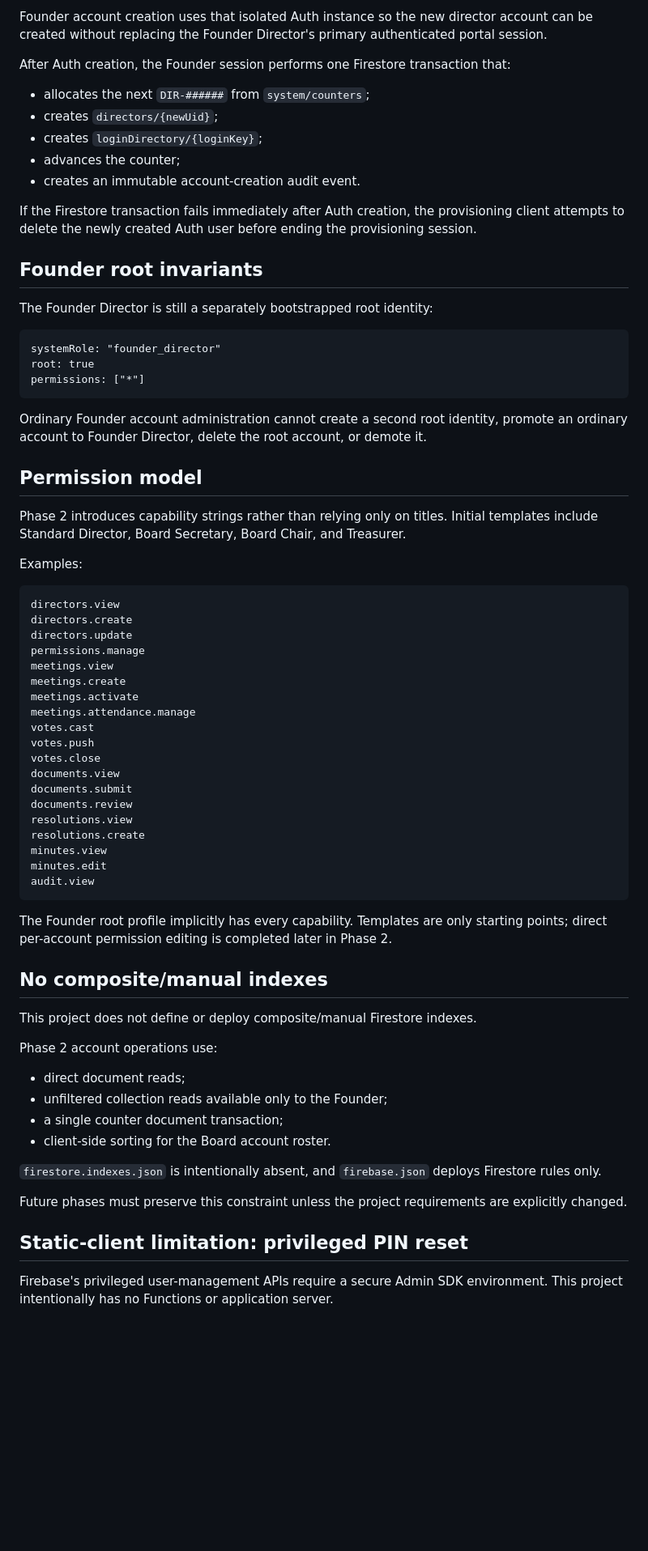
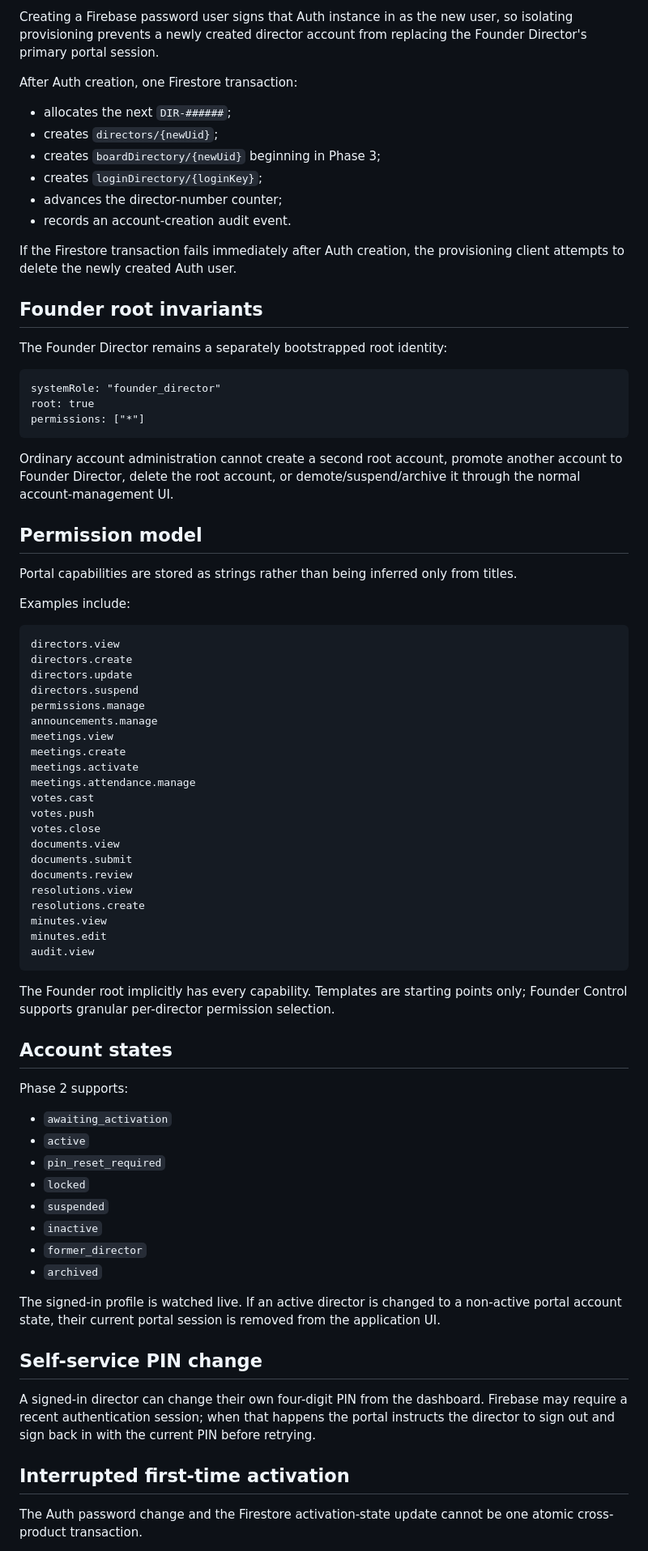
Before and after one commit to Silly-Cheese/tpp-directors, a Markdown page: docs/PHASE-2-AUTHENTICATION.md, the part around one of its changes. Shown at 81% size. Rendered like a GitHub page; blank space fills up the shorter version.

````diff
--- a/docs/PHASE-2-AUTHENTICATION.md
+++ b/docs/PHASE-2-AUTHENTICATION.md
@@ -72,19 +76,20 @@ Creating a Firebase Email/Password account signs the Auth instance in as that ne
 
-Founder account creation uses that isolated Auth instance so the new director account can be created without replacing the Founder Director's primary authenticated portal session.
+Creating a Firebase password user signs that Auth instance in as the new user, so isolating provisioning prevents a newly created director account from replacing the Founder Director's primary portal session.
 
-After Auth creation, the Founder session performs one Firestore transaction that:
+After Auth creation, one Firestore transaction:
 
-- allocates the next `DIR-######` from `system/counters`;
+- allocates the next `DIR-######`;
 - creates `directors/{newUid}`;
+- creates `boardDirectory/{newUid}` beginning in Phase 3;
 - creates `loginDirectory/{loginKey}`;
-- advances the counter;
-- creates an immutable account-creation audit event.
+- advances the director-number counter;
+- records an account-creation audit event.
 
-If the Firestore transaction fails immediately after Auth creation, the provisioning client attempts to delete the newly created Auth user before ending the provisioning session.
+If the Firestore transaction fails immediately after Auth creation, the provisioning client attempts to delete the newly created Auth user.
 
 ## Founder root invariants
 
-The Founder Director is still a separately bootstrapped root identity:
+The Founder Director remains a separately bootstrapped root identity:
 
 ```text
 systemRole: "founder_director"
@@ -92,19 +97,21 @@ root: true
 permissions: ["*"]
 ```
 
-Ordinary Founder account administration cannot create a second root identity, promote an ordinary account to Founder Director, delete the root account, or demote it.
+Ordinary account administration cannot create a second root account, promote another account to Founder Director, delete the root account, or demote/suspend/archive it through the normal account-management UI.
 
 ## Permission model
 
-Phase 2 introduces capability strings rather than relying only on titles. Initial templates include Standard Director, Board Secretary, Board Chair, and Treasurer.
+Portal capabilities are stored as strings rather than being inferred only from titles.
 
-Examples:
+Examples include:
 
 ```text
 directors.view
 directors.create
 directors.update
+directors.suspend
 permissions.manage
+announcements.manage
 meetings.view
 meetings.create
 meetings.activate
@@ -122,24 +129,28 @@ minutes.edit
 audit.view
 ```
 
-The Founder root profile implicitly has every capability. Templates are only starting points; direct per-account permission editing is completed later in Phase 2.
+The Founder root implicitly has every capability. Templates are starting points only; Founder Control supports granular per-director permission selection.
 
-## No composite/manual indexes
+## Account states
 
-This project does not define or deploy composite/manual Firestore indexes.
+Phase 2 supports:
 
-Phase 2 account operations use:
+- `awaiting_activation`
+- `active`
+- `pin_reset_required`
+- `locked`
+- `suspended`
+- `inactive`
+- `former_director`
+- `archived`
 
-- direct document reads;
-- unfiltered collection reads available only to the Founder;
-- a single counter document transaction;
-- client-side sorting for the Board account roster.
+The signed-in profile is watched live. If an active director is changed to a non-active portal account state, their current portal session is removed from the application UI.
 
-`firestore.indexes.json` is intentionally absent, and `firebase.json` deploys Firestore rules only.
+## Self-service PIN change
 
-Future phases must preserve this constraint unless the project requirements are explicitly changed.
+A signed-in director can change their own four-digit PIN from the dashboard. Firebase may require a recent authentication session; when that happens the portal instructs the director to sign out and sign back in with the current PIN before retrying.
 
-## Static-client limitation: privileged PIN reset
+## Interrupted first-time activation
 
-Firebase's privileged user-management APIs require a secure Admin SDK environment. This project intentionally has no Functions or application server.
+The Auth password change and the Firestore activation-state update cannot be one atomic cross-product transaction.
 
````
Also changed, not shown: other parts of docs/PHASE-2-AUTHENTICATION.md (+64 -42 lines).
